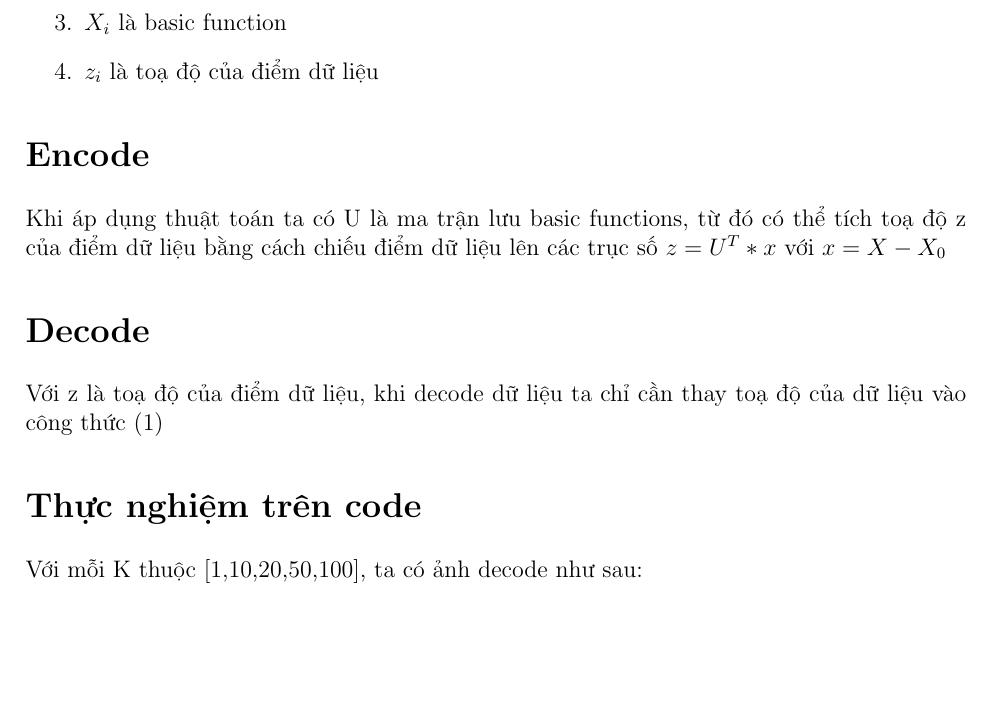
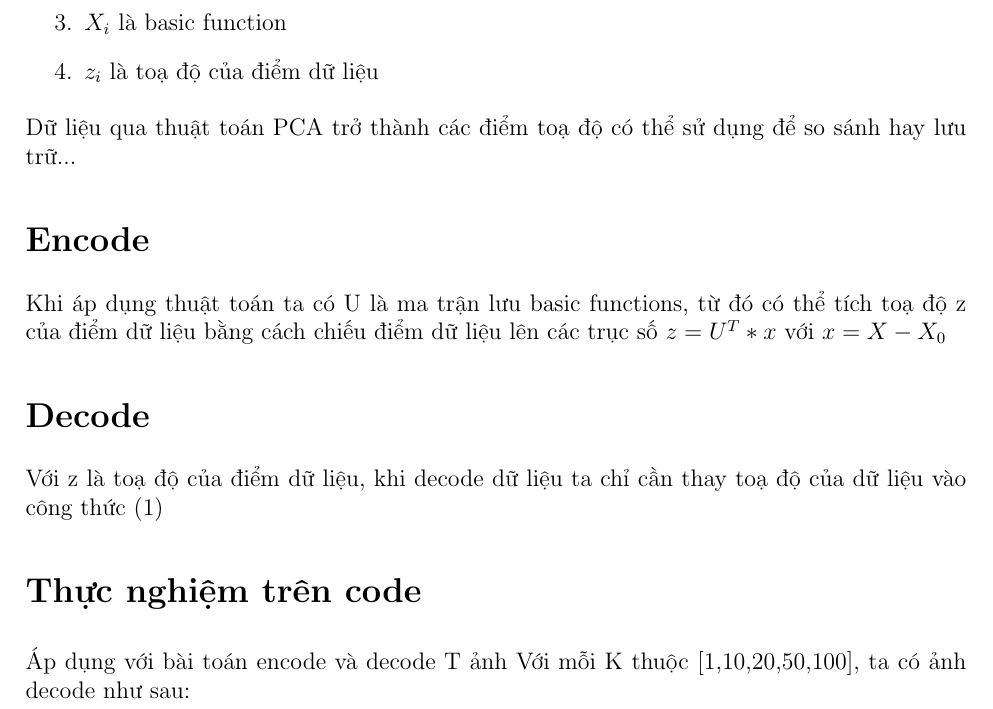
Before and after one commit to LittleCuteBug/MASSP2019, a LaTeX document (PCA Report/main.tex): part of page 1 of 3, cut so that both start at the same text, the shorter picture padded with empty space. Compiled offline with pdfLaTeX.

Commit message:
PCA Report update

```diff
--- a/PCA Report/main.tex
+++ b/PCA Report/main.tex
@@ -67,6 +67,7 @@ Với
     \item $X_i$ là basic function
     \item $z_i$ là toạ độ của điểm dữ liệu
 \end{enumerate}
+Dữ liệu qua thuật toán PCA trở thành các điểm toạ độ có thể sử dụng để so sánh hay lưu trữ...
 
 \section*{Encode}
 Khi áp dụng thuật toán ta có U là ma trận lưu basic functions, từ đó có thể tích toạ độ z của điểm dữ liệu bằng cách chiếu điểm dữ liệu lên các trục số
@@ -74,6 +75,7 @@ $z = U^T * x$ với $x = X - X_0$
 \section*{Decode}
 Với z là toạ độ của điểm dữ liệu, khi decode dữ liệu ta chỉ cần thay toạ độ của dữ liệu vào công thức (1)
 \section*{Thực nghiệm trên code}
+Áp dụng với bài toán encode và decode T ảnh
 Với mỗi K thuộc [1,10,20,50,100], ta có ảnh decode như sau:
 
 \begin{figure}
```
Also changed, not shown: PCA Report/PCA_Report.pdf.
